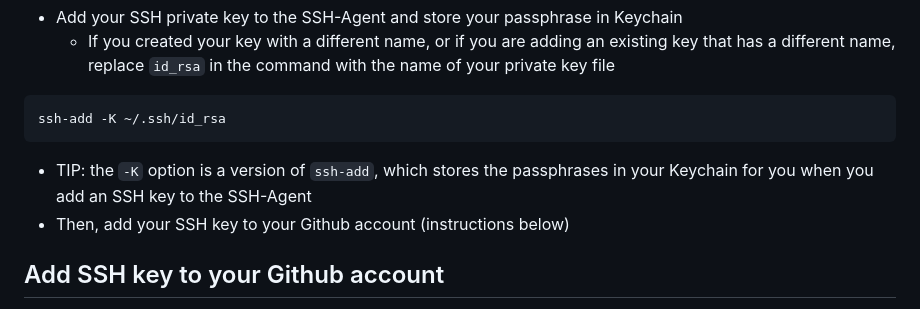
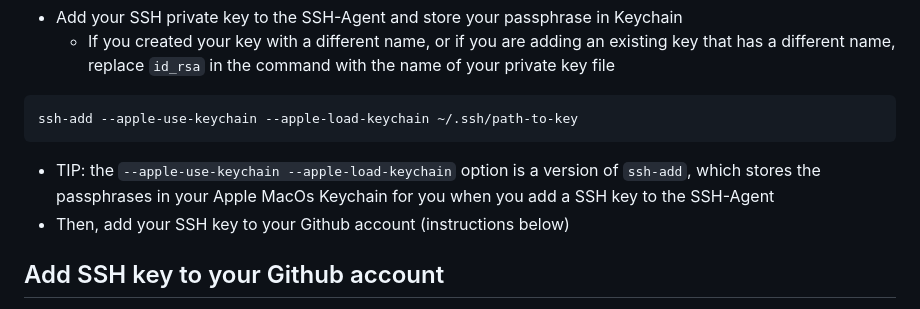
Before and after one commit to ianbunn/tech-wiki, a Markdown page: dev-tools/git.md, the part around one of its changes. GitHub-like rendering.

Commit message:
Update git ssh notes

````diff
--- a/dev-tools/git.md
+++ b/dev-tools/git.md
@@ -185,10 +185,10 @@ Host *
   - If you created your key with a different name, or if you are adding an existing key that has a different name, replace `id_rsa` in the command with the name of your private key file
 
 ```unix
-ssh-add -K ~/.ssh/id_rsa
+ssh-add --apple-use-keychain --apple-load-keychain ~/.ssh/path-to-key
 ```
 
-- TIP: the `-K` option is a version of `ssh-add`, which stores the passphrases in your Keychain for you when you add an SSH key to the SSH-Agent
+- TIP: the `--apple-use-keychain --apple-load-keychain` option is a version of `ssh-add`, which stores the passphrases in your Apple MacOs Keychain for you when you add a SSH key to the SSH-Agent
 - Then, add your SSH key to your Github account (instructions below)
 
 ## Add SSH key to your Github account
````
Also changed, not shown: other parts of dev-tools/git.md (+1 -1 lines).
